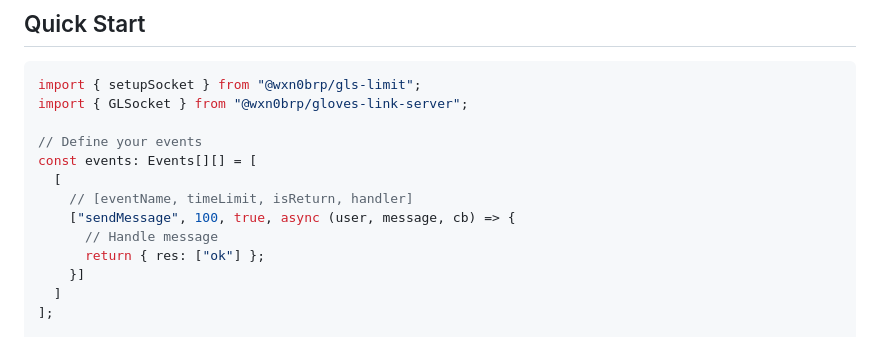
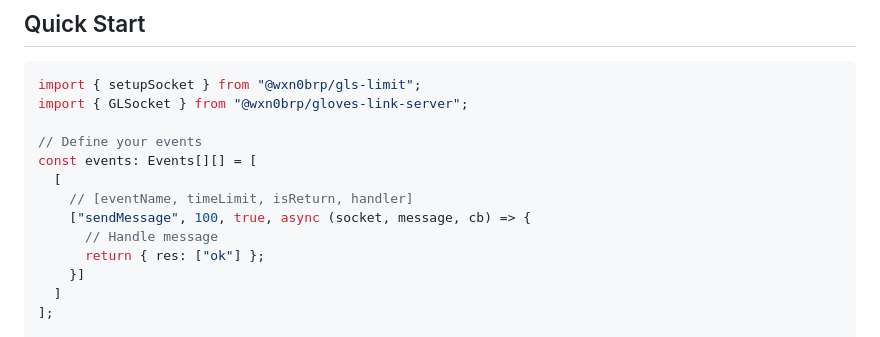
Before and after one commit to wxn0brP/GlovesLink-server-limit, a Markdown page: README.md, the part around the change. Rendered like a GitHub page.

Commit message:
docs: fix readme

```diff
--- a/README.md
+++ b/README.md
@@ -18,7 +18,7 @@ import { GLSocket } from "@wxn0brp/gloves-link-server";
 const events: Events[][] = [
   [
     // [eventName, timeLimit, isReturn, handler]
-    ["sendMessage", 100, true, async (user, message, cb) => {
+    ["sendMessage", 100, true, async (socket, message, cb) => {
       // Handle message
       return { res: ["ok"] };
     }]
```
